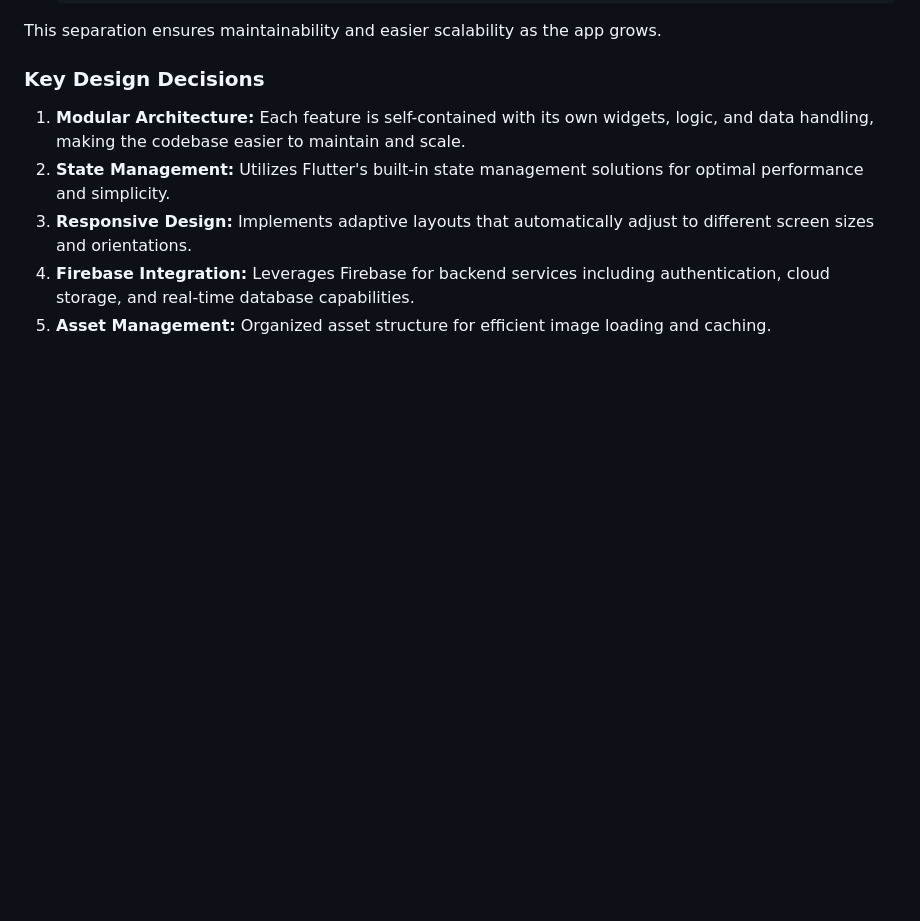
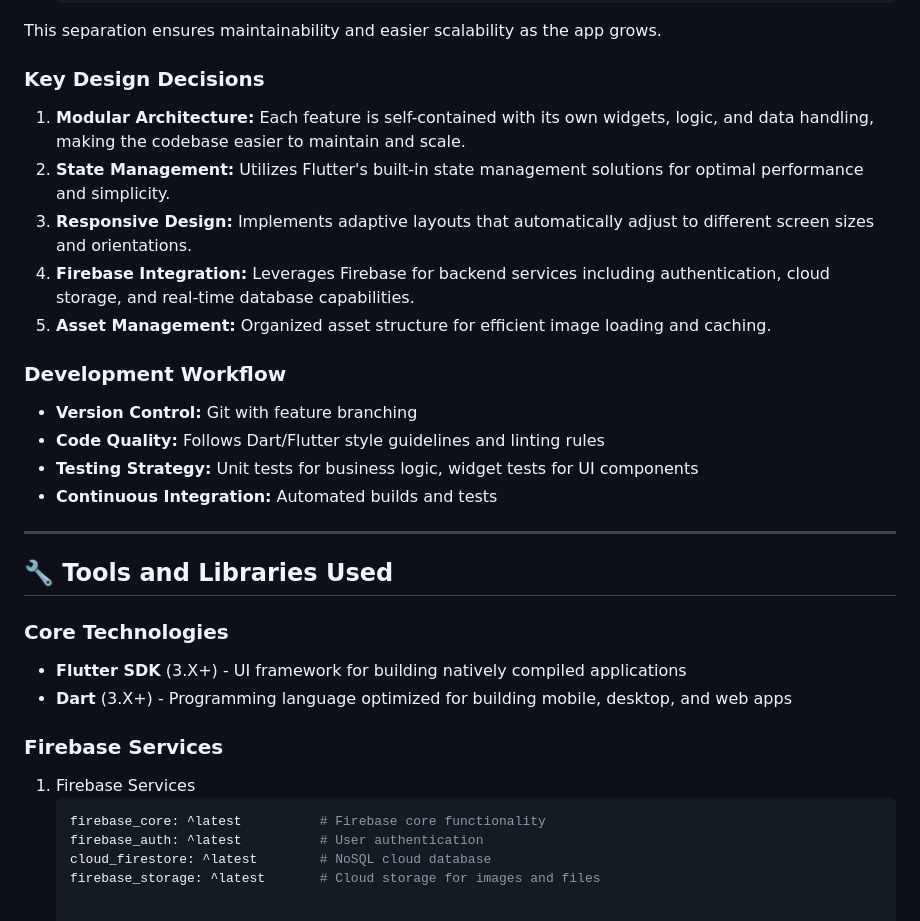
Before and after one commit to zoh01/interior_design, a Markdown page: README.md, the part around one of its changes. GitHub-like rendering; blank space fills up the shorter version.

````diff
--- a/README.md
+++ b/README.md
@@ -56,9 +58,29 @@ The app implements a feature-first architecture combined with separation of conc
     └── main.dart           # Application entry point
 This separation ensures maintainability and easier scalability as the app grows.
 ### Key Design Decisions
-
 1. **Modular Architecture:** Each feature is self-contained with its own widgets, logic, and data handling, making the codebase easier to maintain and scale.
 2. **State Management:** Utilizes Flutter's built-in state management solutions for optimal performance and simplicity.
 3. **Responsive Design:** Implements adaptive layouts that automatically adjust to different screen sizes and orientations.
 4. **Firebase Integration:** Leverages Firebase for backend services including authentication, cloud storage, and real-time database capabilities.
 5. **Asset Management:** Organized asset structure for efficient image loading and caching.
+
+### Development Workflow
+- **Version Control:** Git with feature branching
+- **Code Quality:** Follows Dart/Flutter style guidelines and linting rules
+- **Testing Strategy:** Unit tests for business logic, widget tests for UI components
+- **Continuous Integration:** Automated builds and tests
+
+---
+
+## 🔧 Tools and Libraries Used
+### Core Technologies
+- **Flutter SDK** (3.X+) - UI framework for building natively compiled applications
+- **Dart** (3.X+) - Programming language optimized for building mobile, desktop, and web apps
+
+### Firebase Services
+1. Firebase Services
+   ```bash
+   firebase_core: ^latest          # Firebase core functionality
+   firebase_auth: ^latest          # User authentication
+   cloud_firestore: ^latest        # NoSQL cloud database
+   firebase_storage: ^latest       # Cloud storage for images and files
````
Also changed, not shown: other parts of README.md (+2 -0 lines).
